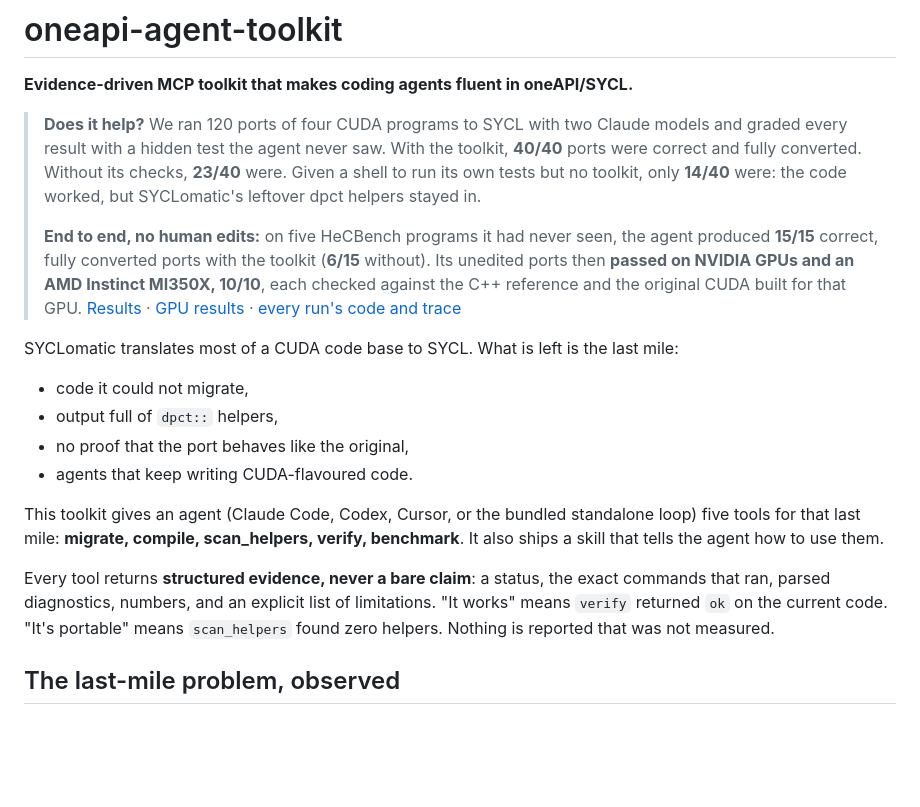
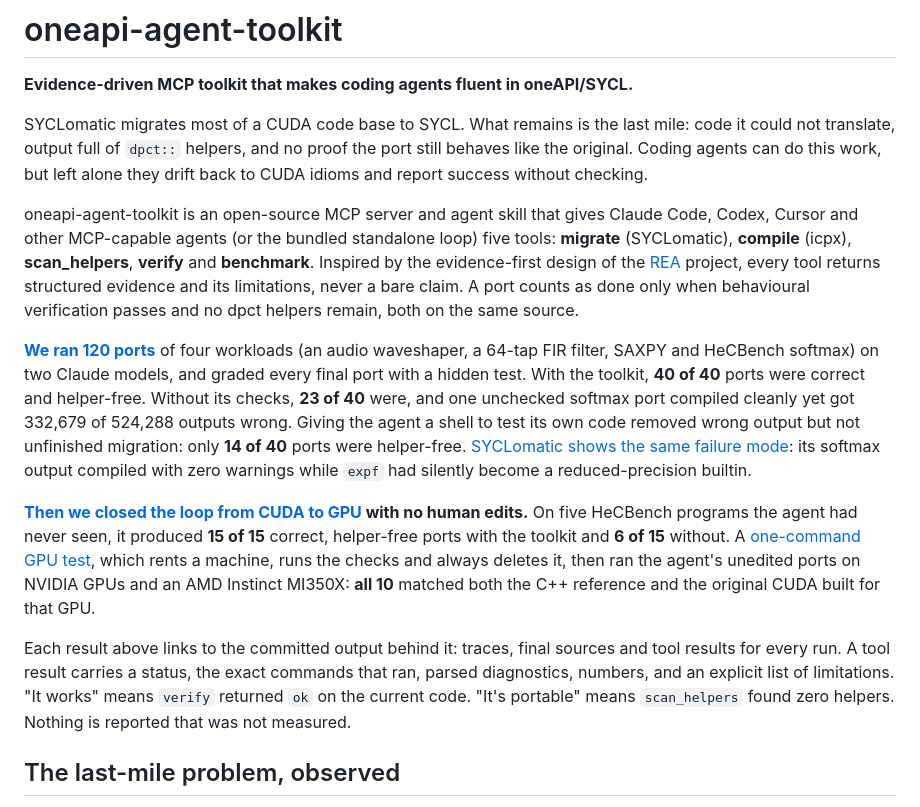
Before and after one commit to checocadena/oneapi-agent-toolkit, a Markdown page: README.md, the part around the change. Rendered like a GitHub page; blank space fills up the shorter version.

Commit message:
README: open with the talk abstract, each result linked to its evidence
Replaces the summary box and the intro paragraphs it overlapped with the DevSummit
abstract (same numbers), linking each result to the section or docs behind it.

Co-Authored-By: Claude Opus 5.5 <noreply@anthropic.com>
Claude-Session: https://claude.ai/code/session_01DZme1umQdjBYBXi611W64Q

```diff
--- a/README.md
+++ b/README.md
@@ -2,22 +2,15 @@
 
 **Evidence-driven MCP toolkit that makes coding agents fluent in oneAPI/SYCL.**
 
-> **Does it help?** We ran 120 ports of four CUDA programs to SYCL with two Claude models and graded every result with a hidden test the agent never saw.
-> With the toolkit, **40/40** ports were correct and fully converted.
-> Without its checks, **23/40** were. Given a shell to run its own tests but no toolkit, only **14/40** were: the code worked, but SYCLomatic's leftover dpct helpers stayed in.
->
-> **End to end, no human edits:** on five HeCBench programs it had never seen, the agent produced **15/15** correct, fully converted ports with the toolkit (**6/15** without). Its unedited ports then **passed on NVIDIA GPUs and an AMD Instinct MI350X, 10/10**, each checked against the C++ reference and the original CUDA built for that GPU.
-> [Results](#does-the-toolkit-actually-help) · [GPU results](#checked-on-nvidia-and-amd-gpus) · [every run's code and trace](docs/ablation/round2/)
+SYCLomatic migrates most of a CUDA code base to SYCL. What remains is the last mile: code it could not translate, output full of `dpct::` helpers, and no proof the port still behaves like the original. Coding agents can do this work, but left alone they drift back to CUDA idioms and report success without checking.
 
-SYCLomatic translates most of a CUDA code base to SYCL. What is left is the last mile:
-- code it could not migrate,
-- output full of `dpct::` helpers,
-- no proof that the port behaves like the original,
-- agents that keep writing CUDA-flavoured code.
+oneapi-agent-toolkit is an open-source MCP server and agent skill that gives Claude Code, Codex, Cursor and other MCP-capable agents (or the bundled standalone loop) five tools: **migrate** (SYCLomatic), **compile** (icpx), **scan_helpers**, **verify** and **benchmark**. Inspired by the evidence-first design of the [REA](https://github.com/morluto/rea) project, every tool returns structured evidence and its limitations, never a bare claim. A port counts as done only when behavioural verification passes and no dpct helpers remain, both on the same source.
 
-This toolkit gives an agent (Claude Code, Codex, Cursor, or the bundled standalone loop) five tools for that last mile: **migrate, compile, scan_helpers, verify, benchmark**. It also ships a skill that tells the agent how to use them.
+**[We ran 120 ports](#does-the-toolkit-actually-help)** of four workloads (an audio waveshaper, a 64-tap FIR filter, SAXPY and HeCBench softmax) on two Claude models, and graded every final port with a hidden test. With the toolkit, **40 of 40** ports were correct and helper-free. Without its checks, **23 of 40** were, and one unchecked softmax port compiled cleanly yet got 332,679 of 524,288 outputs wrong. Giving the agent a shell to test its own code removed wrong output but not unfinished migration: only **14 of 40** ports were helper-free. [SYCLomatic shows the same failure mode](#the-last-mile-problem-observed): its softmax output compiled with zero warnings while `expf` had silently become a reduced-precision builtin.
 
-Every tool returns **structured evidence, never a bare claim**: a status, the exact commands that ran, parsed diagnostics, numbers, and an explicit list of limitations.
+**[Then we closed the loop from CUDA to GPU](docs/agent-ports/README.md) with no human edits.** On five HeCBench programs the agent had never seen, it produced **15 of 15** correct, helper-free ports with the toolkit and **6 of 15** without. A [one-command GPU test](#checked-on-nvidia-and-amd-gpus), which rents a machine, runs the checks and always deletes it, then ran the agent's unedited ports on NVIDIA GPUs and an AMD Instinct MI350X: **all 10** matched both the C++ reference and the original CUDA built for that GPU.
+
+Each result above links to the committed output behind it: traces, final sources and tool results for every run. A tool result carries a status, the exact commands that ran, parsed diagnostics, numbers, and an explicit list of limitations.
 "It works" means `verify` returned `ok` on the current code. "It's portable" means `scan_helpers` found zero helpers. Nothing is reported that was not measured.
 
 ## The last-mile problem, observed
```
